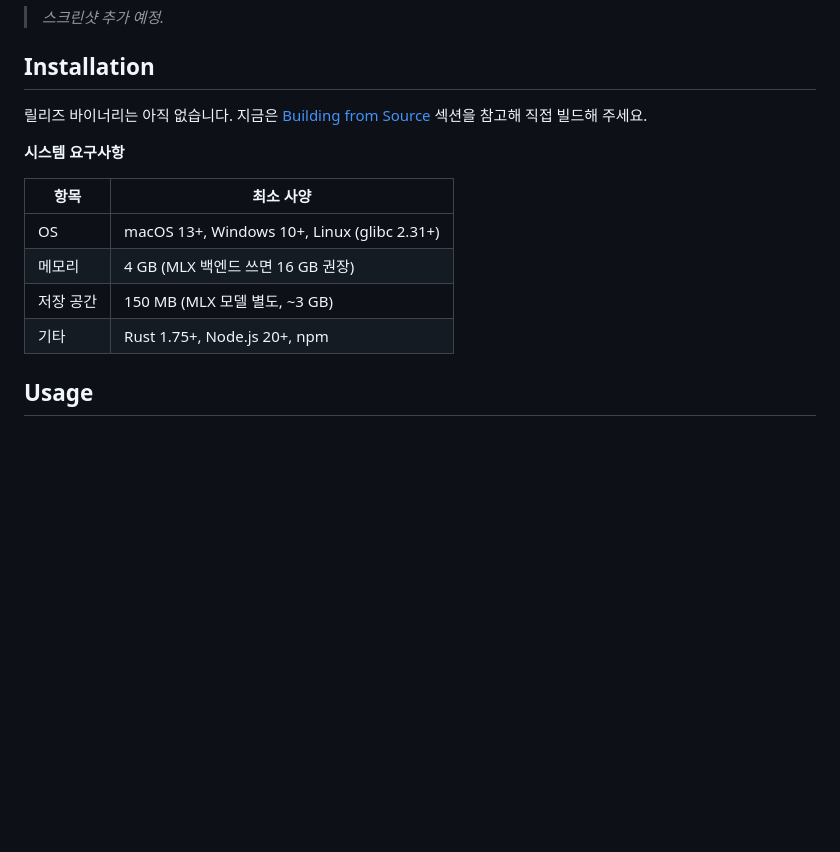
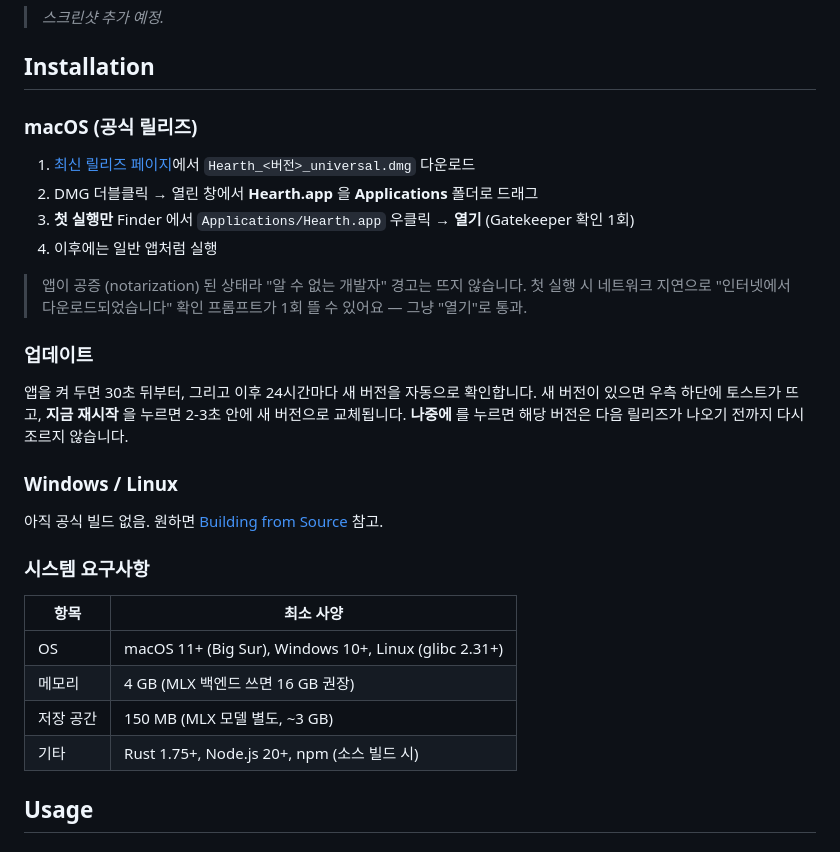
Before and after one commit to NewTurn2017/hearth, a Markdown page: README.md, the part around one of its changes. GitHub-like rendering; blank space fills up the shorter version.

Commit message:
docs(readme): rewrite Installation for the v0.2.0 DMG release

```diff
--- a/README.md
+++ b/README.md
@@ -39,16 +40,31 @@ Hearth는 개인 프로젝트 · 스티키 메모 · 일정을 한 곳에서 관
 
 ## Installation
 
-릴리즈 바이너리는 아직 없습니다. 지금은 [Building from Source](#building-from-source) 섹션을 참고해 직접 빌드해 주세요.
+### macOS (공식 릴리즈)
 
-**시스템 요구사항**
+1. [최신 릴리즈 페이지](https://github.com/NewTurn2017/hearth/releases/latest)에서 `Hearth_<버전>_universal.dmg` 다운로드
+2. DMG 더블클릭 → 열린 창에서 **Hearth.app** 을 **Applications** 폴더로 드래그
+3. **첫 실행만** Finder 에서 `Applications/Hearth.app` 우클릭 → **열기** (Gatekeeper 확인 1회)
+4. 이후에는 일반 앱처럼 실행
+
+> 앱이 공증 (notarization) 된 상태라 "알 수 없는 개발자" 경고는 뜨지 않습니다. 첫 실행 시 네트워크 지연으로 "인터넷에서 다운로드되었습니다" 확인 프롬프트가 1회 뜰 수 있어요 — 그냥 "열기"로 통과.
+
+### 업데이트
+
+앱을 켜 두면 30초 뒤부터, 그리고 이후 24시간마다 새 버전을 자동으로 확인합니다. 새 버전이 있으면 우측 하단에 토스트가 뜨고, **지금 재시작** 을 누르면 2-3초 안에 새 버전으로 교체됩니다. **나중에** 를 누르면 해당 버전은 다음 릴리즈가 나오기 전까지 다시 조르지 않습니다.
+
+### Windows / Linux
+
+아직 공식 빌드 없음. 원하면 [Building from Source](#building-from-source) 참고.
+
+### 시스템 요구사항
 
 | 항목 | 최소 사양 |
 |------|----------|
-| OS | macOS 13+, Windows 10+, Linux (glibc 2.31+) |
+| OS | macOS 11+ (Big Sur), Windows 10+, Linux (glibc 2.31+) |
 | 메모리 | 4 GB (MLX 백엔드 쓰면 16 GB 권장) |
 | 저장 공간 | 150 MB (MLX 모델 별도, ~3 GB) |
-| 기타 | Rust 1.75+, Node.js 20+, npm |
+| 기타 | Rust 1.75+, Node.js 20+, npm (소스 빌드 시) |
 
 ## Usage
 
```
Also changed, not shown: other parts of README.md (+1 -0 lines).
